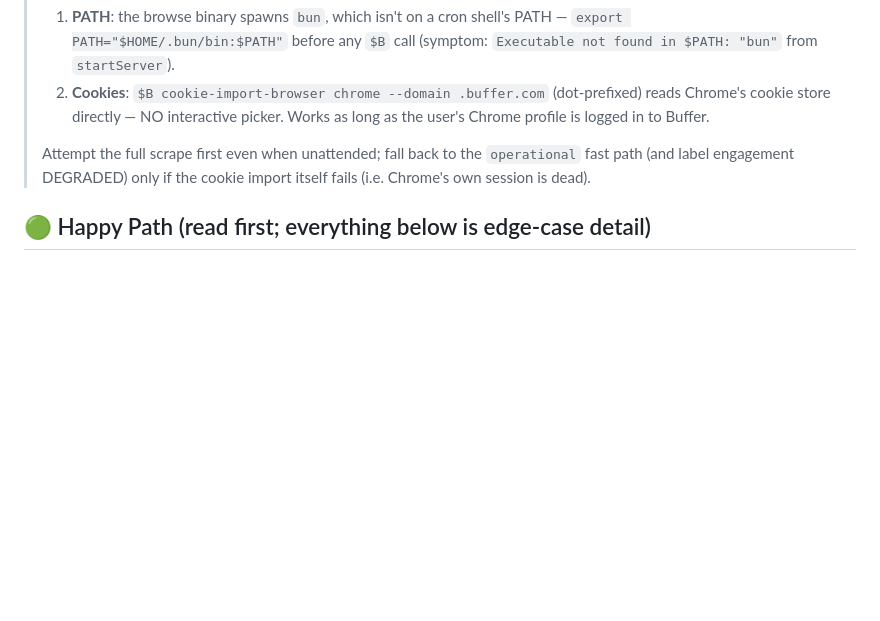
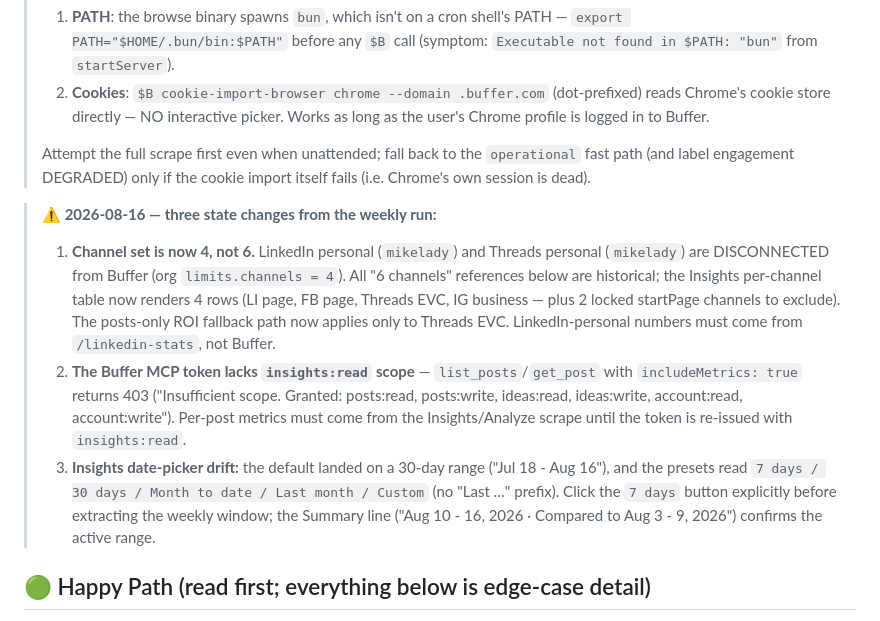
Before and after one commit to michaellady/claude-social-media-skills, a Markdown page: buffer-stats/SKILL.md, the part around the change. Rendered like a GitHub page; blank space fills up the shorter version.

```diff
--- a/buffer-stats/SKILL.md
+++ b/buffer-stats/SKILL.md
@@ -23,6 +23,11 @@ Why this exists: Buffer is the fan-out layer for IG/LinkedIn/Facebook/Threads, b
 > 2. **Cookies**: `$B cookie-import-browser chrome --domain .buffer.com` (dot-prefixed) reads Chrome's cookie store directly — NO interactive picker. Works as long as the user's Chrome profile is logged in to Buffer.
 >
 > Attempt the full scrape first even when unattended; fall back to the `operational` fast path (and label engagement DEGRADED) only if the cookie import itself fails (i.e. Chrome's own session is dead).
+
+> **⚠️ 2026-08-16 — three state changes from the weekly run:**
+> 1. **Channel set is now 4, not 6.** LinkedIn personal (`mikelady`) and Threads personal (`mikelady`) are DISCONNECTED from Buffer (org `limits.channels = 4`). All "6 channels" references below are historical; the Insights per-channel table now renders 4 rows (LI page, FB page, Threads EVC, IG business — plus 2 locked startPage channels to exclude). The posts-only ROI fallback path now applies only to Threads EVC. LinkedIn-personal numbers must come from `/linkedin-stats`, not Buffer.
+> 2. **The Buffer MCP token lacks `insights:read` scope** — `list_posts`/`get_post` with `includeMetrics: true` returns 403 ("Insufficient scope. Granted: posts:read, posts:write, ideas:read, ideas:write, account:read, account:write"). Per-post metrics must come from the Insights/Analyze scrape until the token is re-issued with `insights:read`.
+> 3. **Insights date-picker drift:** the default landed on a 30-day range ("Jul 18 - Aug 16"), and the presets read `7 days / 30 days / Month to date / Last month / Custom` (no "Last …" prefix). Click the `7 days` button explicitly before extracting the weekly window; the Summary line ("Aug 10 - 16, 2026 · Compared to Aug 3 - 9, 2026") confirms the active range.
 
 ## 🟢 Happy Path (read first; everything below is edge-case detail)
 
```
Also changed, not shown: insights/2026-07-26.md (+6 -0 lines), insights/2026-08-16.md (added, +40 -0 lines).
